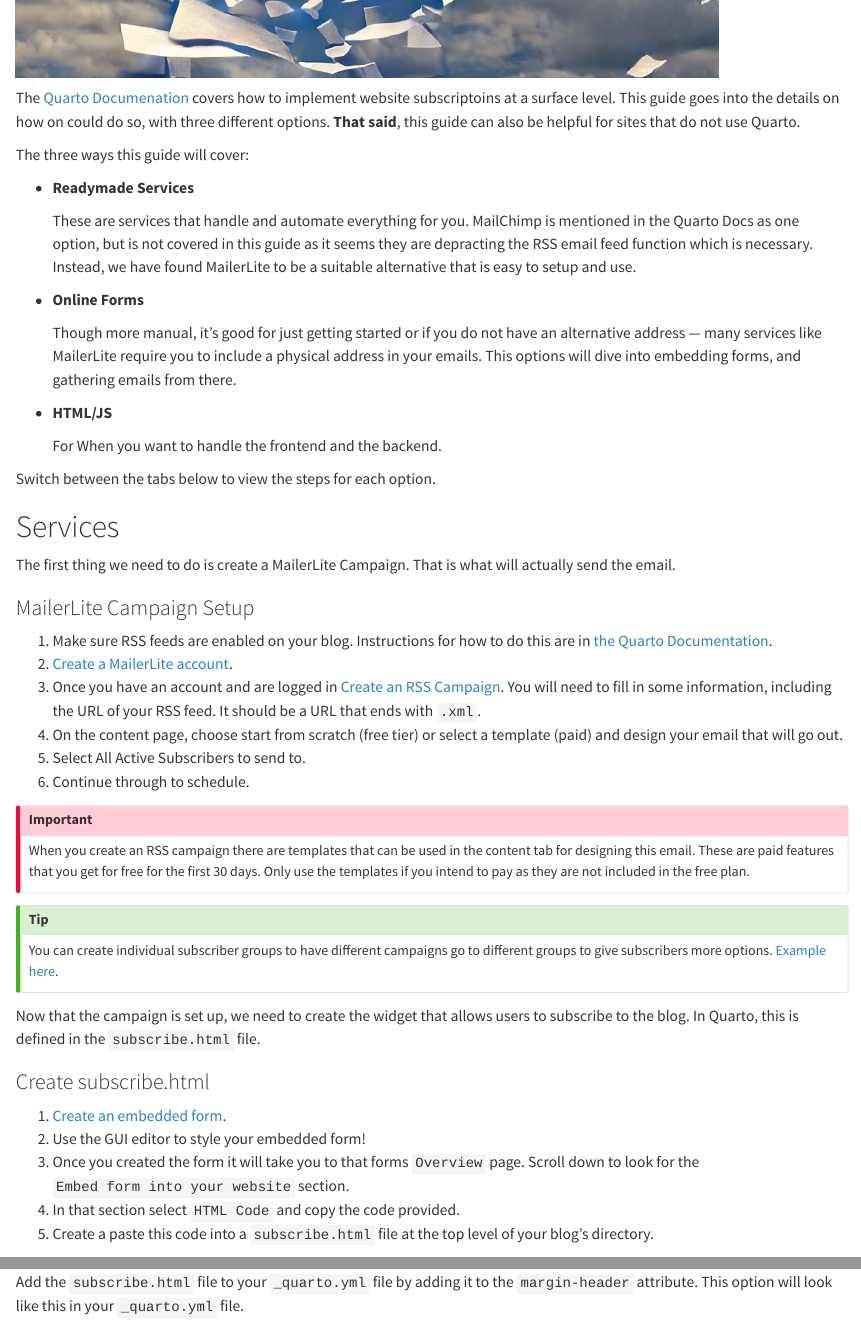
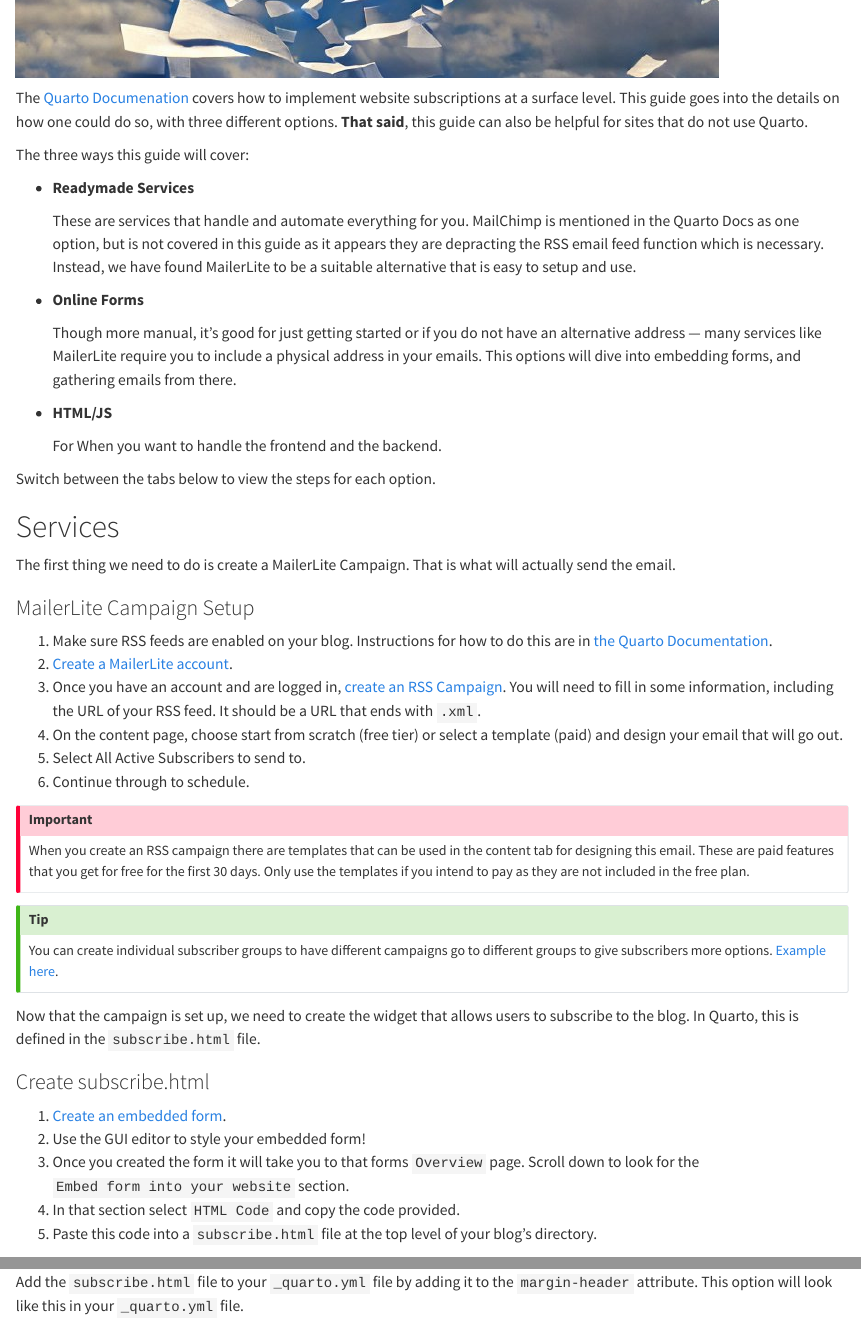
Before and after one commit to Isaac-Flath/quarto-joint-blog, a Quarto document (merged.qmd): the page in a window 1100 px wide, from 890 px down, and a second part further down, joined at a grey line. Rendered offline with R 4.5, knitr and Pandoc in place of Quarto, with nearby package versions.

Commit message:
Fixed typos.

```diff
--- a/merged.qmd
+++ b/merged.qmd
@@ -20,13 +20,13 @@ twitter-card:
 
 ![](images/thumbnail.png)
 
-The [Quarto Documenation](https://quarto.org/docs/websites/website-blog.html#subscriptions) covers how to implement website subscriptoins at a surface level. This guide goes into the details on how on could do so, with three different options. **That said**, this guide can also be helpful for sites that do not use Quarto.
+The [Quarto Documenation](https://quarto.org/docs/websites/website-blog.html#subscriptions) covers how to implement website subscriptions at a surface level. This guide goes into the details on how one could do so, with three different options. **That said**, this guide can also be helpful for sites that do not use Quarto.
 
 The three ways this guide will cover:
 
 * **Readymade Services**
 
-  These are services that handle and automate everything for you. MailChimp is mentioned in the Quarto Docs as one option, but is not covered in this guide as it seems they are depracting the RSS email feed function which is necessary. Instead, we have found MailerLite to be a suitable alternative that is easy to setup and use.
+  These are services that handle and automate everything for you. MailChimp is mentioned in the Quarto Docs as one option, but is not covered in this guide as it appears they are depracting the RSS email feed function which is necessary. Instead, we have found MailerLite to be a suitable alternative that is easy to setup and use.
 
 * **Online Forms**
 
@@ -48,7 +48,7 @@ The first thing we need to do is create a MailerLite Campaign.  That is what wil
 
 1. Make sure RSS feeds are enabled on your blog.  Instructions for how to do this are in [the Quarto Documentation](https://quarto.org/docs/websites/website-blog.html#rss-feed).
 1. [Create a MailerLite account](https://www.mailerlite.com/signup).
-1. Once you have an account and are logged in [Create an RSS Campaign](https://dashboard.mailerlite.com/campaigns/create).  You will need to fill in some information, including the URL of your RSS feed.  It should be a URL that ends with `.xml`.
+1. Once you have an account and are logged in, [create an RSS Campaign](https://dashboard.mailerlite.com/campaigns/create).  You will need to fill in some information, including the URL of your RSS feed.  It should be a URL that ends with `.xml`.
 1. On the content page, choose start from scratch (free tier) or select a template (paid) and design your email that will go out.
 1. Select All Active Subscribers to send to.
 1. Continue through to schedule.
@@ -72,7 +72,7 @@ Now that the campaign is set up, we need to create the widget that allows users
 1. Use the GUI editor to style your embedded form!
 1. Once you created the form it will take you to that forms `Overview` page.  Scroll down to look for the `Embed form into your website` section.
 1. In that section select `HTML Code` and copy the code provided.
-1. Create a paste this code into a `subscribe.html` file at the top level of your blog's directory.
+1. Paste this code into a `subscribe.html` file at the top level of your blog's directory.
 
 ### Modify _quarto.yml
 
```
Also changed, not shown: merged.qmd (2 more changed lines).
